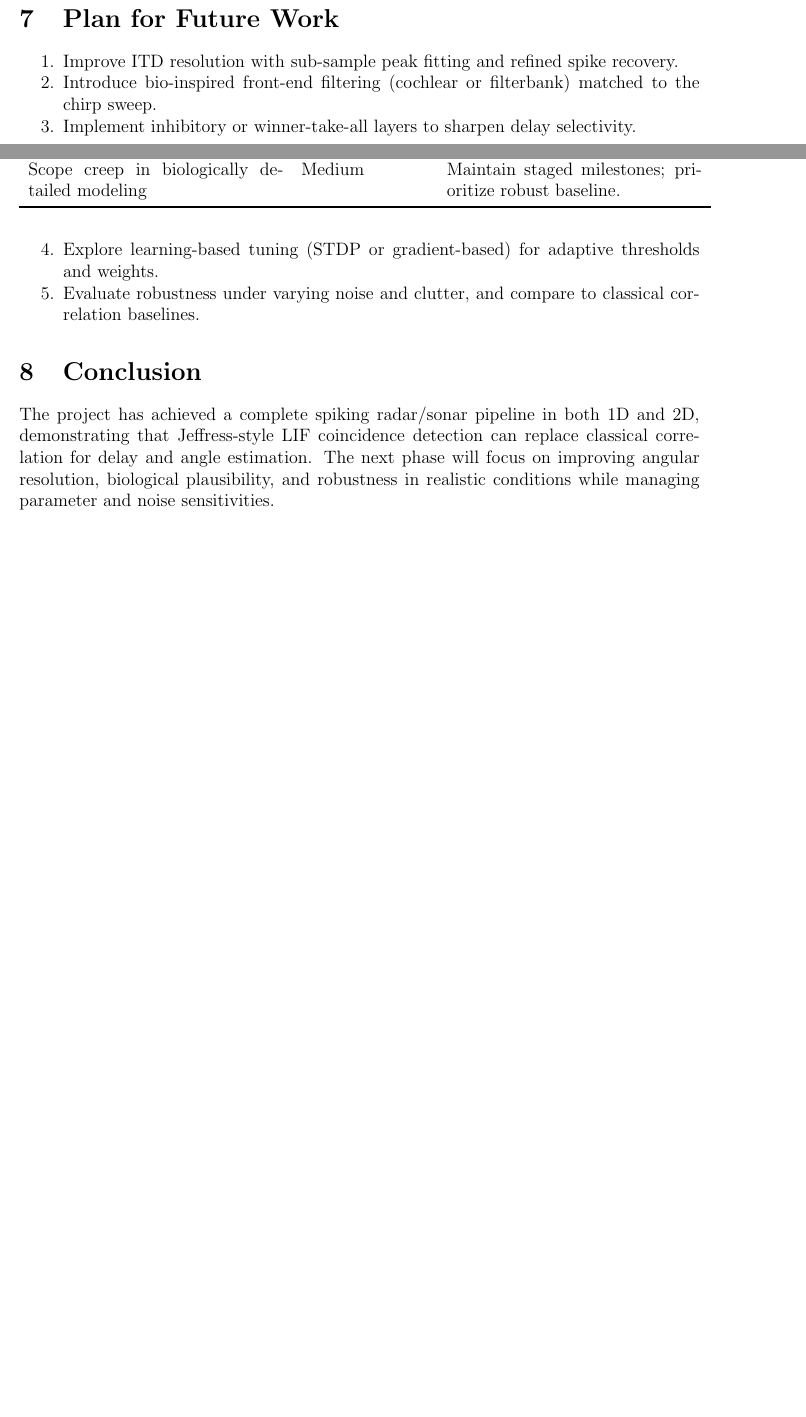
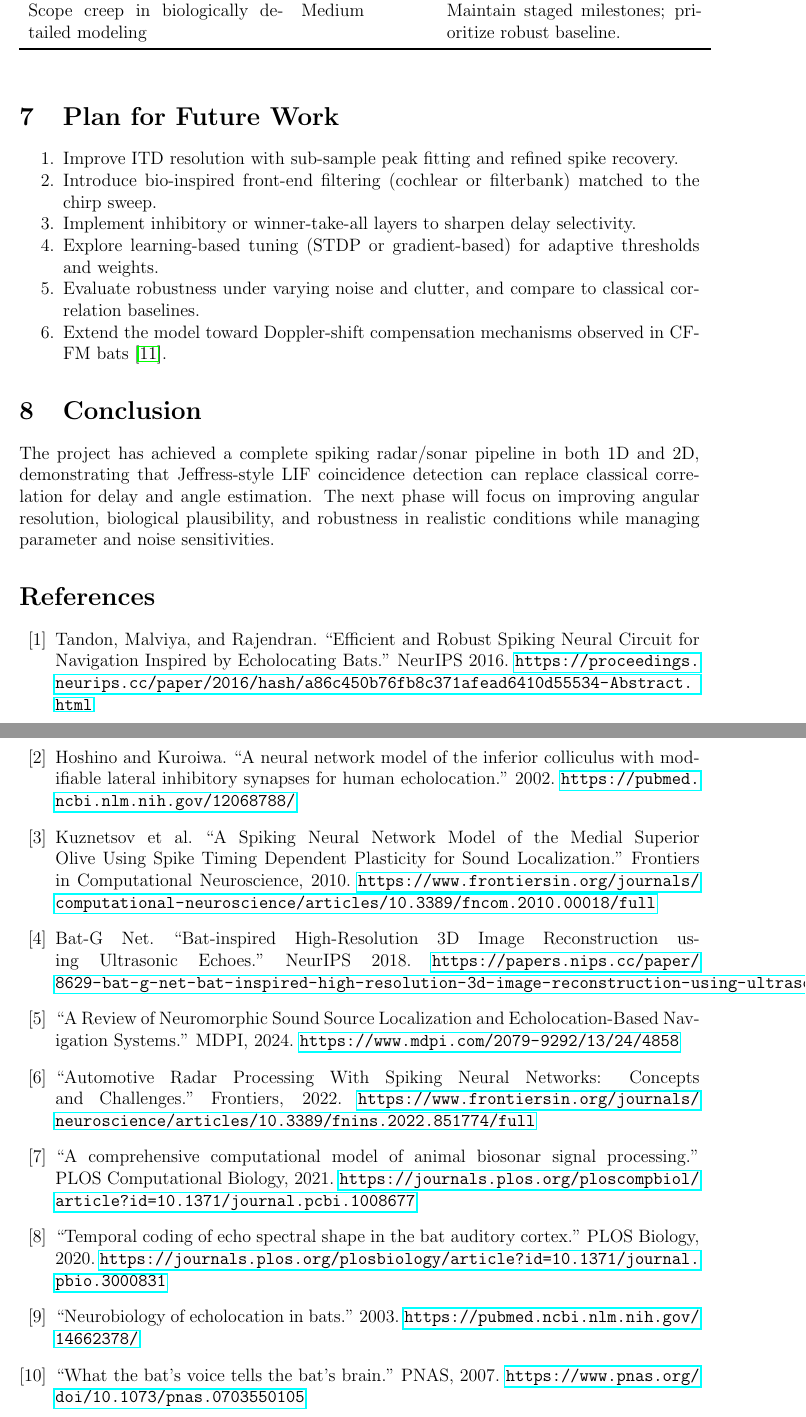
Before and after one commit to jackhenry02/Radar_SNN_2, a LaTeX document (Notes/TMR_report.tex): two parts of pages 3 and 4 of 4 before the commit and two parts of pages 4 and 5 of 5 after it, joined at a grey line, cut so that both start at the same text, the shorter picture padded with empty space. Compiled offline with pdfLaTeX.

Commit message:
tex report draft

```diff
--- a/Notes/TMR_report.tex
+++ b/Notes/TMR_report.tex
@@ -125,8 +128,39 @@
   \item Implement inhibitory or winner-take-all layers to sharpen delay selectivity.
   \item Explore learning-based tuning (STDP or gradient-based) for adaptive thresholds and weights.
   \item Evaluate robustness under varying noise and clutter, and compare to classical correlation baselines.
+  \item Extend the model toward Doppler-shift compensation mechanisms observed in CF-FM bats \cite{dsc2022}.
 \end{enumerate}
 
 \section{Conclusion}
 The project has achieved a complete spiking radar/sonar pipeline in both 1D and 2D, demonstrating that Jeffress-style LIF coincidence detection can replace classical correlation for delay and angle estimation. The next phase will focus on improving angular resolution, biological plausibility, and robustness in realistic conditions while managing parameter and noise sensitivities.
 
+\begin{thebibliography}{99}
+\bibitem{tandon2016}
+Tandon, Malviya, and Rajendran. ``Efficient and Robust Spiking Neural Circuit for Navigation Inspired by Echolocating Bats.'' NeurIPS 2016. \url{https://proceedings.neurips.cc/paper/2016/hash/a86c450b76fb8c371afead6410d55534-Abstract.html}
+
+\bibitem{hoshino2002}
+Hoshino and Kuroiwa. ``A neural network model of the inferior colliculus with modifiable lateral inhibitory synapses for human echolocation.'' 2002. \url{https://pubmed.ncbi.nlm.nih.gov/12068788/}
+
+\bibitem{mso2010}
+Kuznetsov et al. ``A Spiking Neural Network Model of the Medial Superior Olive Using Spike Timing Dependent Plasticity for Sound Localization.'' Frontiers in Computational Neuroscience, 2010. \url{https://www.frontiersin.org/journals/computational-neuroscience/articles/10.3389/fncom.2010.00018/full}
+
+\bibitem{batgnet2018}
+Bat-G Net. ``Bat-inspired High-Resolution 3D Image Reconstruction using Ultrasonic Echoes.'' NeurIPS 2018. \url{https://papers.nips.cc/paper/8629-bat-g-net-bat-inspired-high-resolution-3d-image-reconstruction-using-ultrasonic-echoes}
+
+\bibitem{review2024}
+``A Review of Neuromorphic Sound Source Localization and Echolocation-Based Navigation Systems.'' MDPI, 2024. \url{https://www.mdpi.com/2079-9292/13/24/4858}
+
+\bibitem{automotive2022}
+``Automotive Radar Processing With Spiking Neural Networks: Concepts and Challenges.'' Frontiers, 2022. \url{https://www.frontiersin.org/journals/neuroscience/articles/10.3389/fnins.2022.851774/full}
+
+\bibitem{compbiosonar2021}
+``A comprehensive computational model of animal biosonar signal processing.'' PLOS Computational Biology, 2021. \url{https://journals.plos.org/ploscompbiol/article?id=10.1371/journal.pcbi.1008677}
+
+\bibitem{temporal2020}
+``Temporal coding of echo spectral shape in the bat auditory cortex.'' PLOS Biology, 2020. \url{https://journals.plos.org/plosbiology/article?id=10.1371/journal.pbio.3000831}
+
+\bibitem{neurobio2003}
+``Neurobiology of echolocation in bats.'' 2003. \url{https://pubmed.ncbi.nlm.nih.gov/14662378/}
+
+\bibitem{vocal2007}
+``What the bat's voice tells the bat's brain.'' PNAS, 2007. \url{https://www.pnas.org/doi/10.1073/pnas.0703550105}
```
Also changed, not shown: Notes/TMR_report.tex (12 more changed lines).
